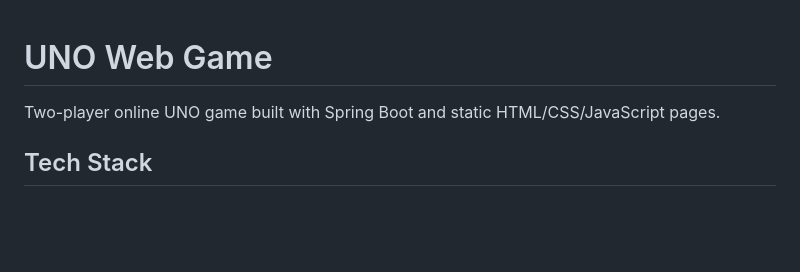
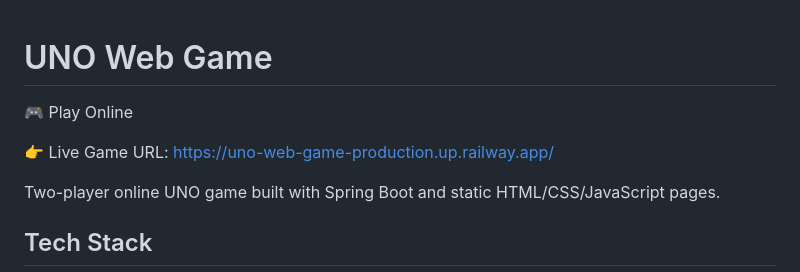
Before and after one commit to tomrick99/Uno-web-game, a Markdown page: README.md, the part around the change. Drawn GitHub-style; blank space fills up the shorter version.

Commit message:
Add game URL in README.md

```diff
--- a/README.md
+++ b/README.md
@@ -1,4 +1,7 @@
 # UNO Web Game
+🎮 Play Online
+
+👉 Live Game URL: https://uno-web-game-production.up.railway.app/
 
 Two-player online UNO game built with Spring Boot and static HTML/CSS/JavaScript pages.
 
```
